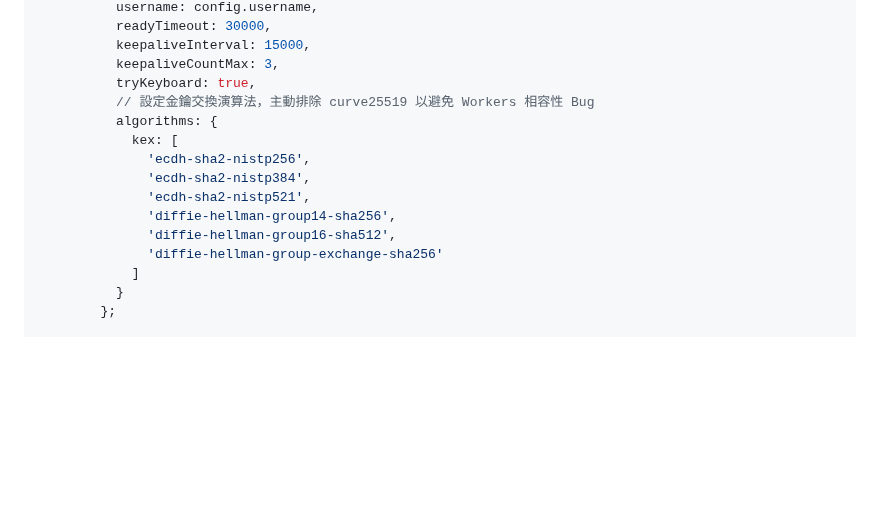
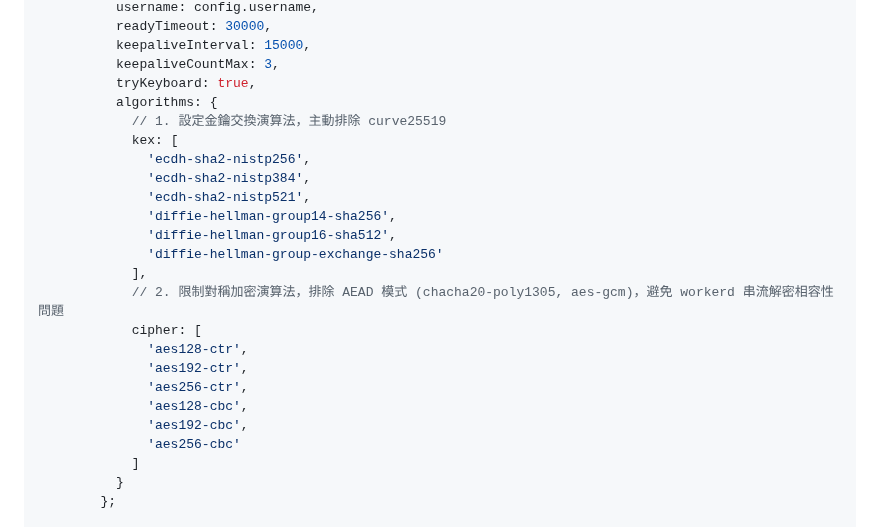
Before and after one commit to sammy0101/cf-webssh, a Markdown page: combined_project_code.md, the part around one of its changes. Rendered like a GitHub page; blank space fills up the shorter version.

Commit message:
docs: auto-generate complete codebase [skip ci]

```diff
--- a/combined_project_code.md
+++ b/combined_project_code.md
@@ -228,8 +228,8 @@ export default {
           keepaliveInterval: 15000,
           keepaliveCountMax: 3,
           tryKeyboard: true,
-          // 設定金鑰交換演算法，主動排除 curve25519 以避免 Workers 相容性 Bug
           algorithms: {
+            // 1. 設定金鑰交換演算法，主動排除 curve25519
             kex: [
               'ecdh-sha2-nistp256',
               'ecdh-sha2-nistp384',
@@ -237,6 +237,15 @@ export default {
               'diffie-hellman-group14-sha256',
               'diffie-hellman-group16-sha512',
               'diffie-hellman-group-exchange-sha256'
+            ],
+            // 2. 限制對稱加密演算法，排除 AEAD 模式 (chacha20-poly1305, aes-gcm)，避免 workerd 串流解密相容性問題
+            cipher: [
+              'aes128-ctr',
+              'aes192-ctr',
+              'aes256-ctr',
+              'aes128-cbc',
+              'aes192-cbc',
+              'aes256-cbc'
             ]
           }
         };
```
Also changed, not shown: other parts of combined_project_code.md (+1 -1 lines).
